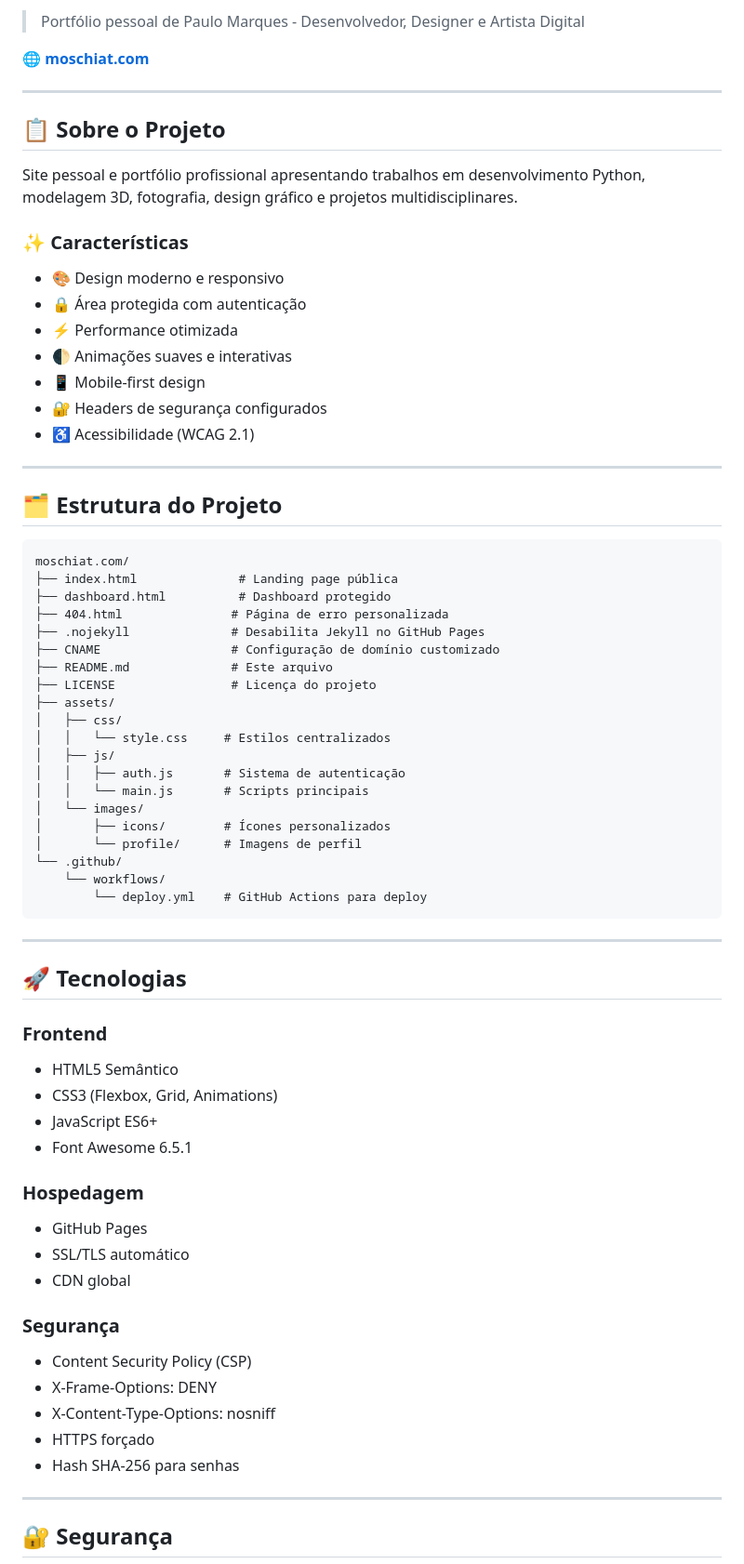
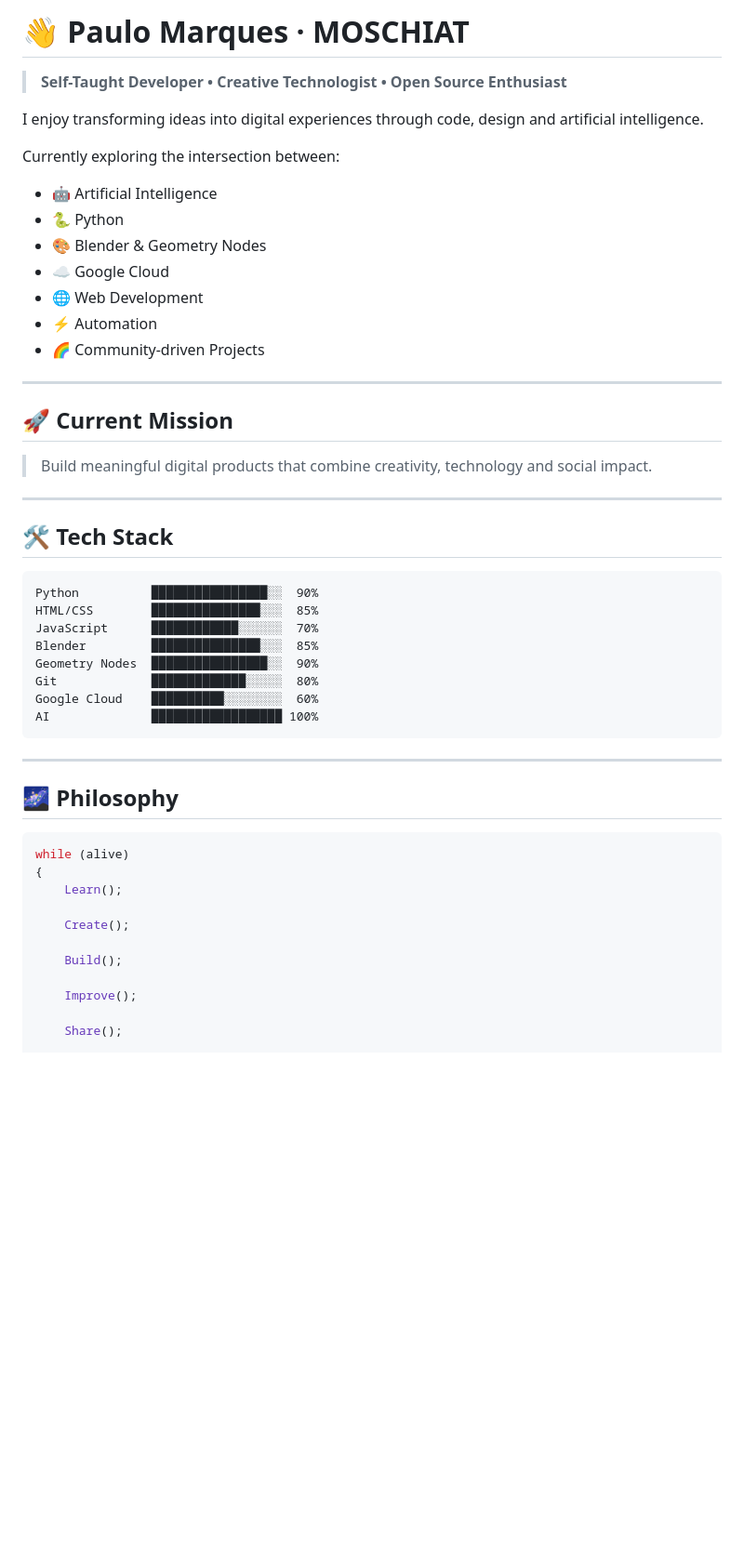
Before and after one commit to MOSCHIAT/moschiat.github.io, a Markdown page: README.md, the part around one of its changes. Shown at 93% size. GitHub-like rendering; blank space fills up the shorter version.

````diff
--- a/README.md
+++ b/README.md
@@ -6,74 +13,55 @@
 
-> Portfólio pessoal de Paulo Marques - Desenvolvedor, Designer e Artista Digital
+# 👋 Paulo Marques · MOSCHIAT
 
-🌐 **[moschiat.com](https://moschiat.com)**
+> **Self-Taught Developer • Creative Technologist • Open Source Enthusiast**
+
+I enjoy transforming ideas into digital experiences through code, design and artificial intelligence.
+
+Currently exploring the intersection between:
+
+- 🤖 Artificial Intelligence
+- 🐍 Python
+- 🎨 Blender & Geometry Nodes
+- ☁️ Google Cloud
+- 🌐 Web Development
+- ⚡ Automation
+- 🌈 Community-driven Projects
 
 ---
 
-## 📋 Sobre o Projeto
+## 🚀 Current Mission
 
-Site pessoal e portfólio profissional apresentando trabalhos em desenvolvimento Python, modelagem 3D, fotografia, design gráfico e projetos multidisciplinares.
-
-### ✨ Características
-
-- 🎨 Design moderno e responsivo
-- 🔒 Área protegida com autenticação
-- ⚡ Performance otimizada
-- 🌓 Animações suaves e interativas
-- 📱 Mobile-first design
-- 🔐 Headers de segurança configurados
-- ♿ Acessibilidade (WCAG 2.1)
+> Build meaningful digital products that combine creativity, technology and social impact.
 
 ---
 
-## 🗂️ Estrutura do Projeto
+## 🛠 Tech Stack
 
-```
-moschiat.com/
-├── index.html              # Landing page pública
-├── dashboard.html          # Dashboard protegido
-├── 404.html               # Página de erro personalizada
-├── .nojekyll              # Desabilita Jekyll no GitHub Pages
-├── CNAME                  # Configuração de domínio customizado
-├── README.md              # Este arquivo
-├── LICENSE                # Licença do projeto
-├── assets/
-│   ├── css/
-│   │   └── style.css     # Estilos centralizados
-│   ├── js/
-│   │   ├── auth.js       # Sistema de autenticação
-│   │   └── main.js       # Scripts principais
-│   └── images/
-│       ├── icons/        # Ícones personalizados
-│       └── profile/      # Imagens de perfil
-└── .github/
-    └── workflows/
-        └── deploy.yml    # GitHub Actions para deploy
+```text
+Python          ████████████████░░  90%
+HTML/CSS        ███████████████░░░  85%
+JavaScript      ████████████░░░░░░  70%
+Blender         ███████████████░░░  85%
+Geometry Nodes  ████████████████░░  90%
+Git             █████████████░░░░░  80%
+Google Cloud    ██████████░░░░░░░░  60%
+AI              ██████████████████ 100%
 ```
 
 ---
 
-## 🚀 Tecnologias
+## 🌌 Philosophy
 
-### Frontend
-- HTML5 Semântico
-- CSS3 (Flexbox, Grid, Animations)
-- JavaScript ES6+
-- Font Awesome 6.5.1
+```cpp
+while (alive)
+{
+    Learn();
 
-### Hospedagem
-- GitHub Pages
-- SSL/TLS automático
-- CDN global
+    Create();
 
-### Segurança
-- Content Security Policy (CSP)
-- X-Frame-Options: DENY
-- X-Content-Type-Options: nosniff
-- HTTPS forçado
-- Hash SHA-256 para senhas
+    Build();
 
----
+    Improve();
 
-## 🔐 Segurança
+    Share();
 
````
Also changed, not shown: other parts of README.md (+91 -233 lines).
